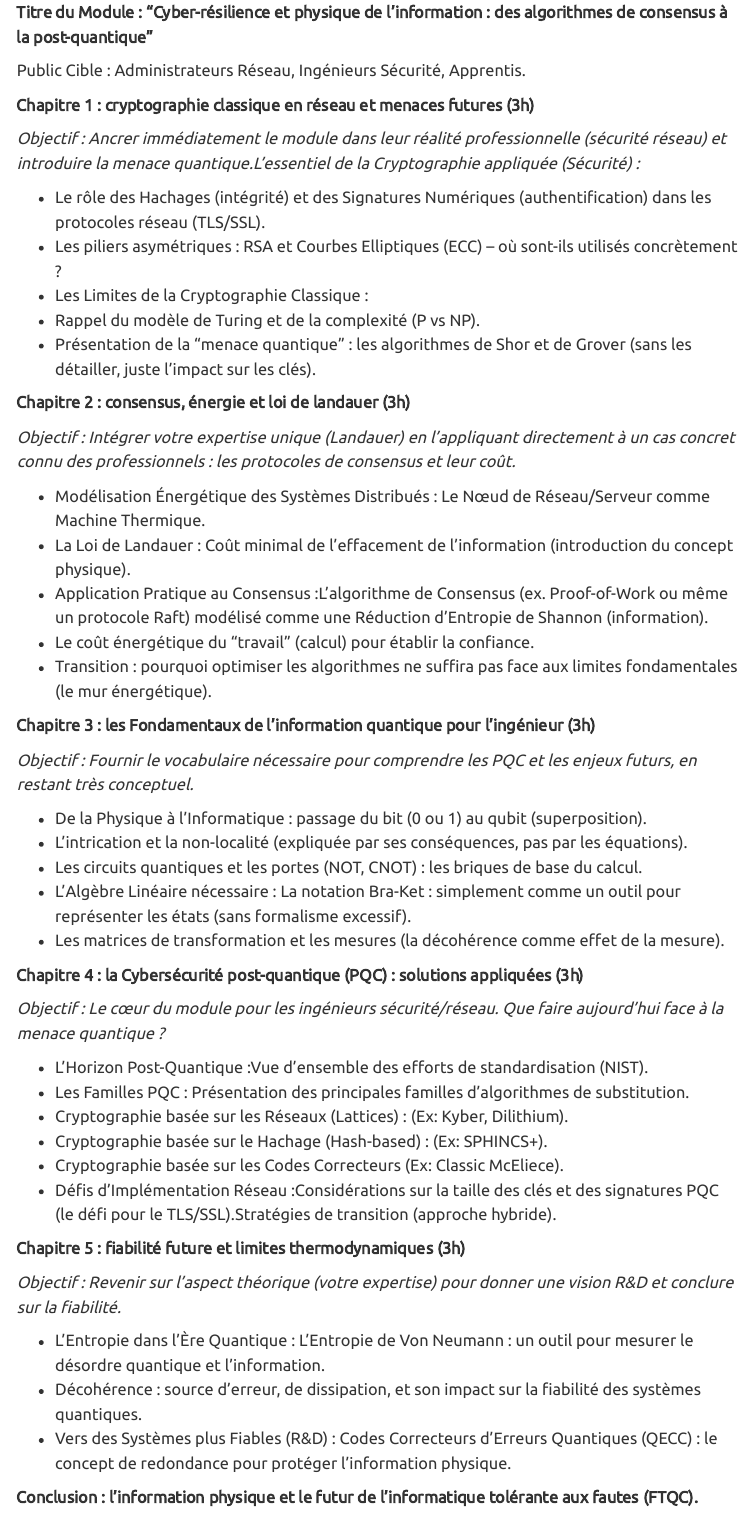
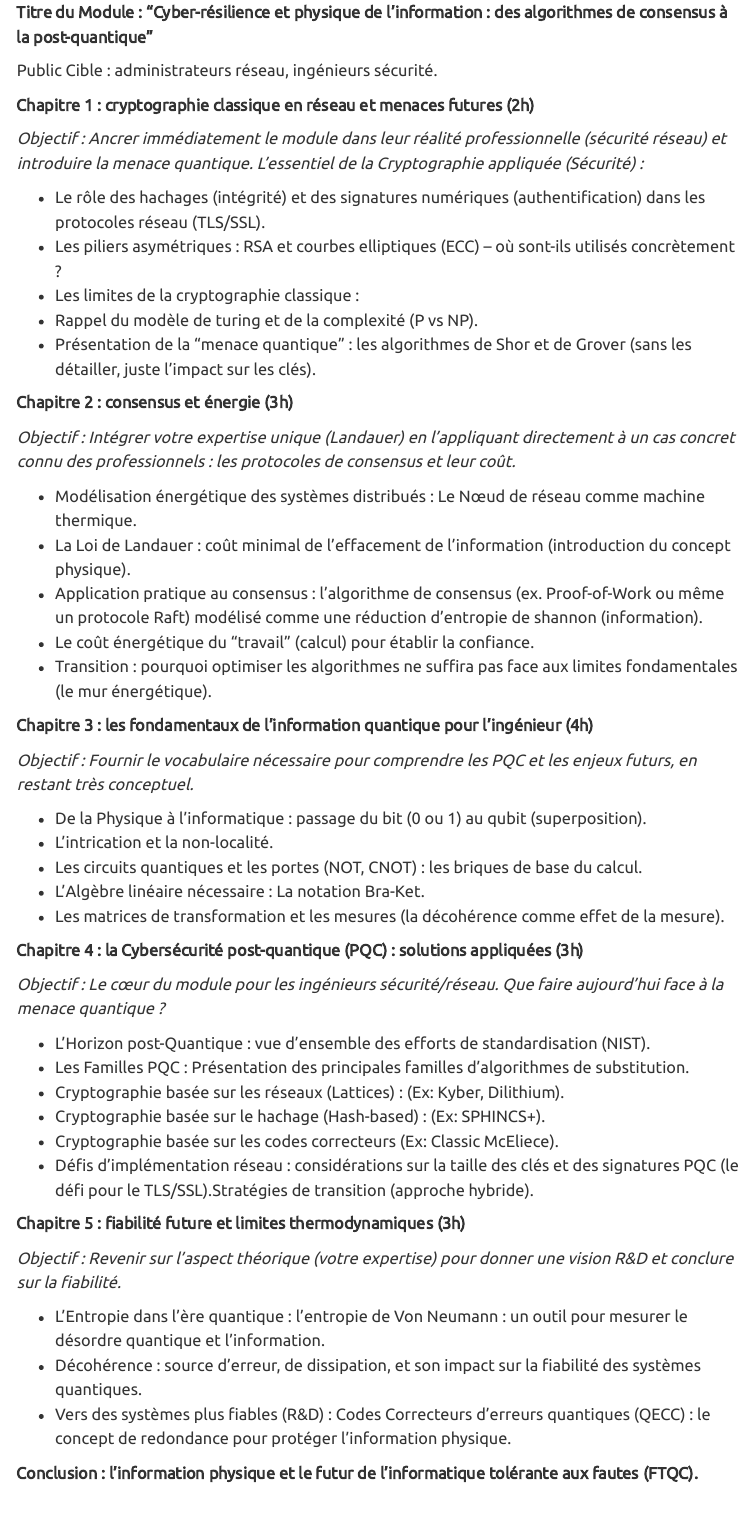
Before and after one commit to Caporali-Conseil/cours-quantique-innovation, a Quarto document (cours/plan.qmd): the page in a window 1100 px wide, from its top. Rendered offline with R 4.5, knitr and Pandoc in place of Quarto, with nearby package versions; menus at the side of the page are left out.

Commit message:
plan de formation amélioré

```diff
--- a/cours/plan.qmd
+++ b/cours/plan.qmd
@@ -6,55 +6,55 @@ Title: "plan"
 
 **Titre du Module : "Cyber-résilience et physique de l'information : des algorithmes de consensus à la post-quantique"**
 
-Public Cible : Administrateurs Réseau, Ingénieurs Sécurité, Apprentis.
+Public Cible : administrateurs réseau, ingénieurs sécurité.
 
-**Chapitre 1 : cryptographie classique en réseau et menaces futures (3h)**
+**Chapitre 1 : cryptographie classique en réseau et menaces futures (2h)**
 
-*Objectif : Ancrer immédiatement le module dans leur réalité professionnelle (sécurité réseau) et introduire la menace quantique.L'essentiel de la Cryptographie appliquée (Sécurité) :*
+*Objectif : Ancrer immédiatement le module dans leur réalité professionnelle (sécurité réseau) et introduire la menace quantique. L'essentiel de la Cryptographie appliquée (Sécurité) :*
 
-- Le rôle des Hachages (intégrité) et des Signatures Numériques (authentification) dans les protocoles réseau (TLS/SSL).
-- Les piliers asymétriques : RSA et Courbes Elliptiques (ECC) – où sont-ils utilisés concrètement ?
-- Les Limites de la Cryptographie Classique :
-- Rappel du modèle de Turing et de la complexité (P vs NP).
+- Le rôle des hachages (intégrité) et des signatures numériques (authentification) dans les protocoles réseau (TLS/SSL).
+- Les piliers asymétriques : RSA et courbes elliptiques (ECC) – où sont-ils utilisés concrètement ?
+- Les limites de la cryptographie classique :
+- Rappel du modèle de turing et de la complexité (P vs NP).
 - Présentation de la "menace quantique" : les algorithmes de Shor et de Grover (sans les détailler, juste l'impact sur les clés).
 
-**Chapitre 2 : consensus, énergie et loi de landauer (3h)**
+**Chapitre 2 : consensus et énergie (3h)**
 
 *Objectif : Intégrer votre expertise unique (Landauer) en l'appliquant directement à un cas concret connu des professionnels : les protocoles de consensus et leur coût.*
 
-- Modélisation Énergétique des Systèmes Distribués : Le Nœud de Réseau/Serveur comme Machine Thermique.
-- La Loi de Landauer : Coût minimal de l'effacement de l'information (introduction du concept physique).
-- Application Pratique au Consensus :L'algorithme de Consensus (ex. Proof-of-Work ou même un protocole Raft) modélisé comme une Réduction d'Entropie de Shannon (information).
+- Modélisation énergétique des systèmes distribués : Le Nœud de réseau comme machine thermique.
+- La Loi de Landauer : coût minimal de l'effacement de l'information (introduction du concept physique).
+- Application pratique au consensus : l'algorithme de consensus (ex. Proof-of-Work ou même un protocole Raft) modélisé comme une réduction d'entropie de shannon (information).
 - Le coût énergétique du "travail" (calcul) pour établir la confiance.
 - Transition : pourquoi optimiser les algorithmes ne suffira pas face aux limites fondamentales (le mur énergétique).
 
-**Chapitre 3 : les Fondamentaux de l'information quantique pour l'ingénieur (3h)**
+**Chapitre 3 : les fondamentaux de l'information quantique pour l'ingénieur (4h)**
 
 *Objectif : Fournir le vocabulaire nécessaire pour comprendre les PQC et les enjeux futurs, en restant très conceptuel.*
 
-- De la Physique à l'Informatique : passage du bit (0 ou 1) au qubit (superposition).
-- L'intrication et la non-localité (expliquée par ses conséquences, pas par les équations).
+- De la Physique à l'informatique : passage du bit (0 ou 1) au qubit (superposition).
+- L'intrication et la non-localité.
 - Les circuits quantiques et les portes (NOT, CNOT) : les briques de base du calcul.
-- L'Algèbre Linéaire nécessaire : La notation Bra-Ket : simplement comme un outil pour représenter les états (sans formalisme excessif).
+- L'Algèbre linéaire nécessaire : La notation Bra-Ket.
 - Les matrices de transformation et les mesures (la décohérence comme effet de la mesure).
 
 **Chapitre 4 : la Cybersécurité post-quantique (PQC) : solutions appliquées (3h)**
 
 *Objectif : Le cœur du module pour les ingénieurs sécurité/réseau. Que faire aujourd'hui face à la menace quantique ?*
 
-- L'Horizon Post-Quantique :Vue d'ensemble des efforts de standardisation (NIST).
+- L'Horizon post-Quantique : vue d'ensemble des efforts de standardisation (NIST).
 - Les Familles PQC : Présentation des principales familles d’algorithmes de substitution.
-- Cryptographie basée sur les Réseaux (Lattices) : (Ex: Kyber, Dilithium).
-- Cryptographie basée sur le Hachage (Hash-based) : (Ex: SPHINCS+).
-- Cryptographie basée sur les Codes Correcteurs (Ex: Classic McEliece).
-- Défis d'Implémentation Réseau :Considérations sur la taille des clés et des signatures PQC (le défi pour le TLS/SSL).Stratégies de transition (approche hybride).
+- Cryptographie basée sur les réseaux (Lattices) : (Ex: Kyber, Dilithium).
+- Cryptographie basée sur le hachage (Hash-based) : (Ex: SPHINCS+).
+- Cryptographie basée sur les codes correcteurs (Ex: Classic McEliece).
+- Défis d'implémentation réseau : considérations sur la taille des clés et des signatures PQC (le défi pour le TLS/SSL).Stratégies de transition (approche hybride).
 
 **Chapitre 5 : fiabilité future et limites thermodynamiques (3h)**
 
 *Objectif : Revenir sur l'aspect théorique (votre expertise) pour donner une vision R&D et conclure sur la fiabilité.*
 
-- L'Entropie dans l'Ère Quantique : L'Entropie de Von Neumann : un outil pour mesurer le désordre quantique et l'information.
+- L'Entropie dans l'ère quantique : l'entropie de Von Neumann : un outil pour mesurer le désordre quantique et l'information.
 - Décohérence : source d'erreur, de dissipation, et son impact sur la fiabilité des systèmes quantiques.
-- Vers des Systèmes plus Fiables (R&D) : Codes Correcteurs d'Erreurs Quantiques (QECC) : le concept de redondance pour protéger l'information physique.
+- Vers des systèmes plus fiables (R&D) : Codes Correcteurs d'erreurs quantiques (QECC) : le concept de redondance pour protéger l'information physique.
 
 **Conclusion : l'information physique et le futur de l'informatique tolérante aux fautes (FTQC).**
```
